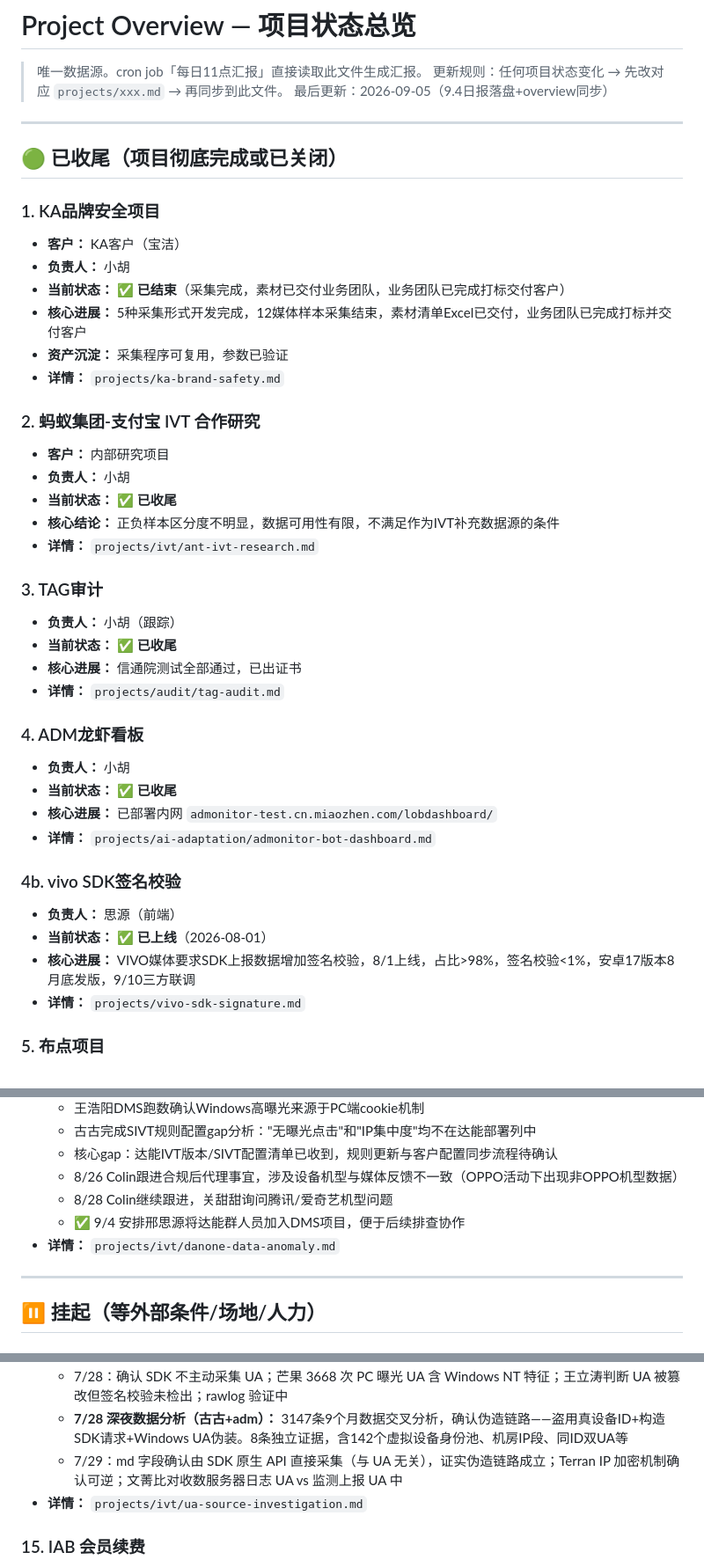
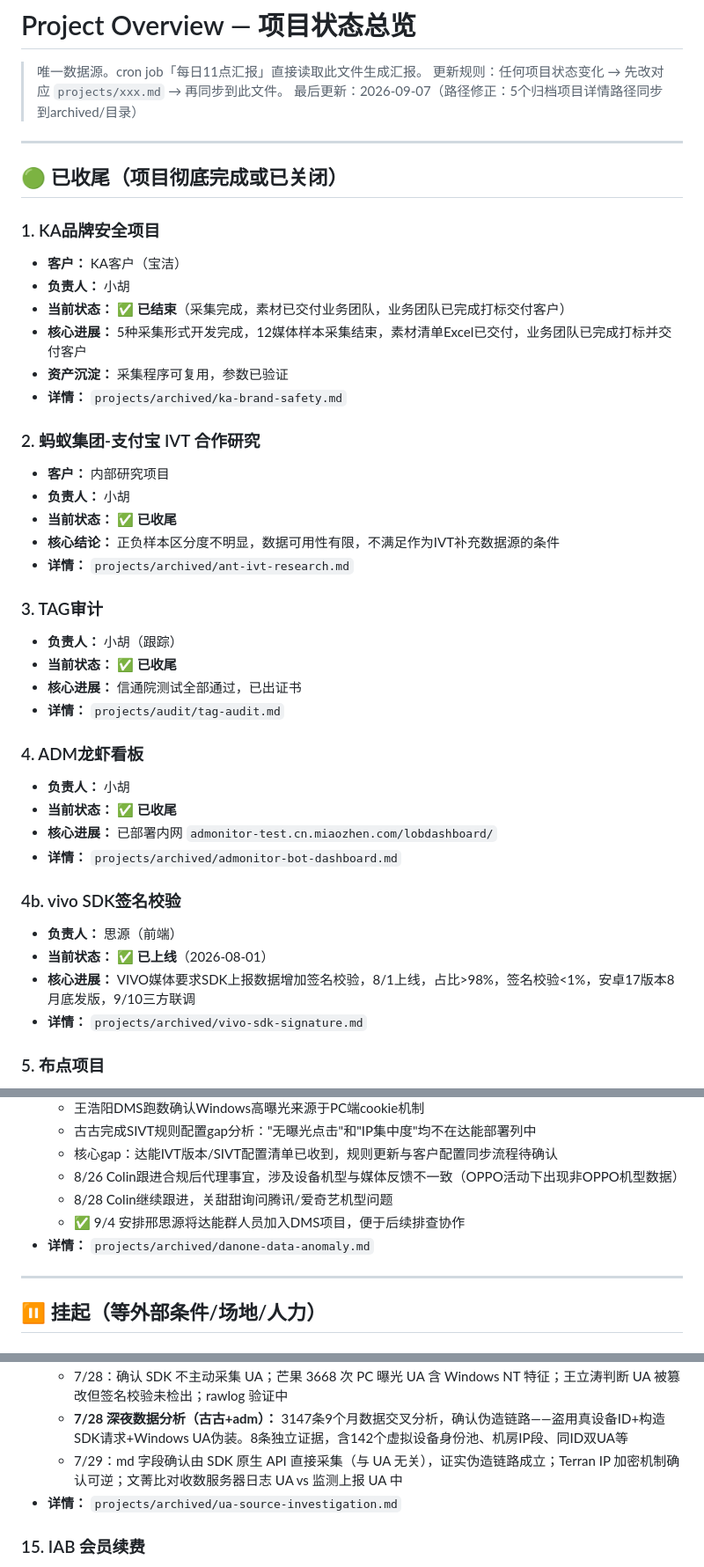
Before and after one commit to huyingxin619-arch/gugu-bot, a Markdown page: projects/overview.md, 3 parts joined by grey strips. Shown at 88% size. GitHub-like rendering.

Commit message:
auto: 2026-09-07 03:00

```diff
--- a/projects/overview.md
+++ b/projects/overview.md
@@ -2,7 +2,7 @@
 
 > 唯一数据源。cron job「每日11点汇报」直接读取此文件生成汇报。
 > 更新规则：任何项目状态变化 → 先改对应 `projects/xxx.md` → 再同步到此文件。
-> 最后更新：2026-09-05（9.4日报落盘+overview同步）
+> 最后更新：2026-09-07（路径修正：5个归档项目详情路径同步到archived/目录）
 
 ---
 
@@ -14,14 +14,14 @@
 - **当前状态：** ✅ **已结束**（采集完成，素材已交付业务团队，业务团队已完成打标交付客户）
 - **核心进展：** 5种采集形式开发完成，12媒体样本采集结束，素材清单Excel已交付，业务团队已完成打标并交付客户
 - **资产沉淀：** 采集程序可复用，参数已验证
-- **详情：** `projects/ka-brand-safety.md`
+- **详情：** `projects/archived/ka-brand-safety.md`
 
 ### 2. 蚂蚁集团-支付宝 IVT 合作研究
 - **客户：** 内部研究项目
 - **负责人：** 小胡
 - **当前状态：** ✅ **已收尾**
 - **核心结论：** 正负样本区分度不明显，数据可用性有限，不满足作为IVT补充数据源的条件
-- **详情：** `projects/ivt/ant-ivt-research.md`
+- **详情：** `projects/archived/ant-ivt-research.md`
 
 ### 3. TAG审计
 - **负责人：** 小胡（跟踪）
@@ -33,13 +33,13 @@
 - **负责人：** 小胡
 - **当前状态：** ✅ **已收尾**
 - **核心进展：** 已部署内网 `admonitor-test.cn.miaozhen.com/lobdashboard/`
-- **详情：** `projects/ai-adaptation/admonitor-bot-dashboard.md`
+- **详情：** `projects/archived/admonitor-bot-dashboard.md`
 
 ### 4b. vivo SDK签名校验
 - **负责人：** 思源（前端）
 - **当前状态：** ✅ **已上线**（2026-08-01）
 - **核心进展：** VIVO媒体要求SDK上报数据增加签名校验，8/1上线，占比>98%，签名校验<1%，安卓17版本8月底发版，9/10三方联调
-- **详情：** `projects/vivo-sdk-signature.md`
+- **详情：** `projects/archived/vivo-sdk-signature.md`
 
 ### 5. 布点项目
 - **负责人：** 小胡
@@ -186,7 +186,7 @@
   - 8/26 Colin跟进合规后代理事宜，涉及设备机型与媒体反馈不一致（OPPO活动下出现非OPPO机型数据）
   - 8/28 Colin继续跟进，关甜甜询问腾讯/爱奇艺机型问题
   - ✅ 9/4 安排邢思源将达能群人员加入DMS项目，便于后续排查协作
-- **详情：** `projects/ivt/danone-data-anomaly.md`
+- **详情：** `projects/archived/danone-data-anomaly.md`
 
 ---
 
@@ -231,7 +231,7 @@
   - 7/28：确认 SDK 不主动采集 UA；芒果 3668 次 PC 曝光 UA 含 Windows NT 特征；王立涛判断 UA 被篡改但签名校验未检出；rawlog 验证中
   - **7/28 深夜数据分析（古古+adm）：** 3147条9个月数据交叉分析，确认伪造链路——盗用真设备ID+构造SDK请求+Windows UA伪装。8条独立证据，含142个虚拟设备身份池、机房IP段、同ID双UA等
   - 7/29：md 字段确认由 SDK 原生 API 直接采集（与 UA 无关），证实伪造链路成立；Terran IP 加密机制确认可逆；文菁比对收数服务器日志 UA vs 监测上报 UA 中
-- **详情：** `projects/ivt/ua-source-investigation.md`
+- **详情：** `projects/archived/ua-source-investigation.md`
 
 ### 15. IAB 会员续费
 - **负责人：** 小胡
```
